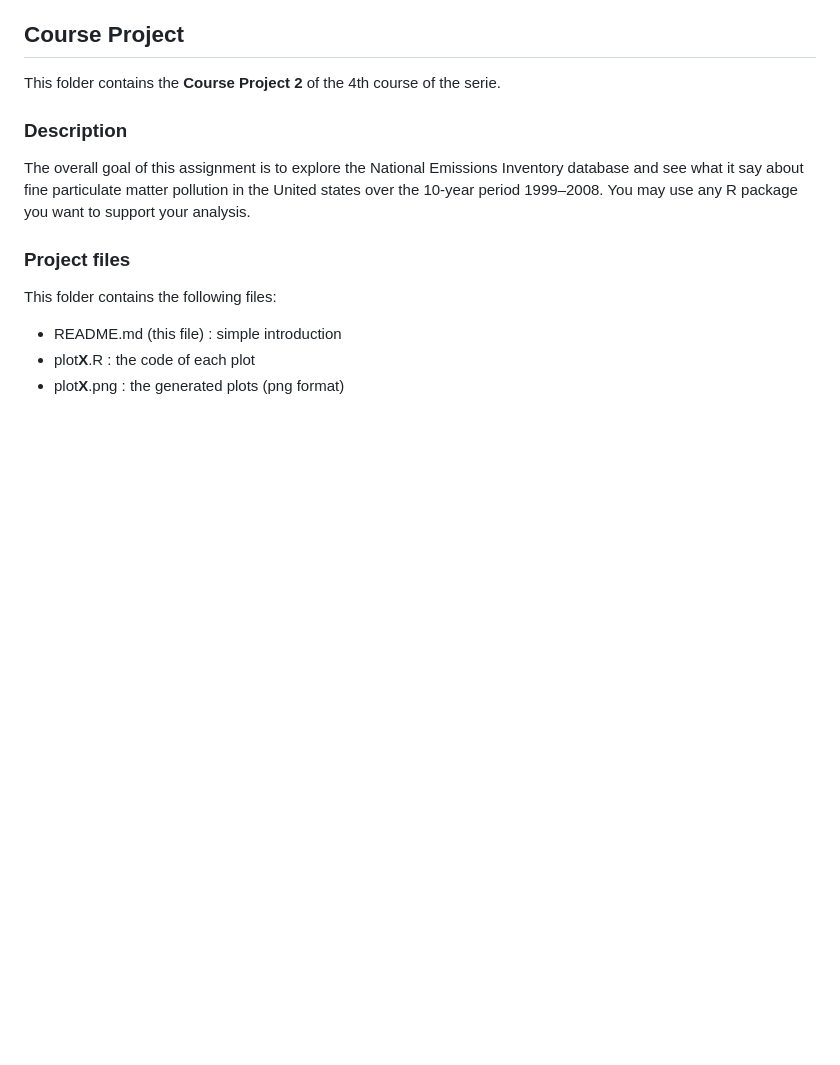
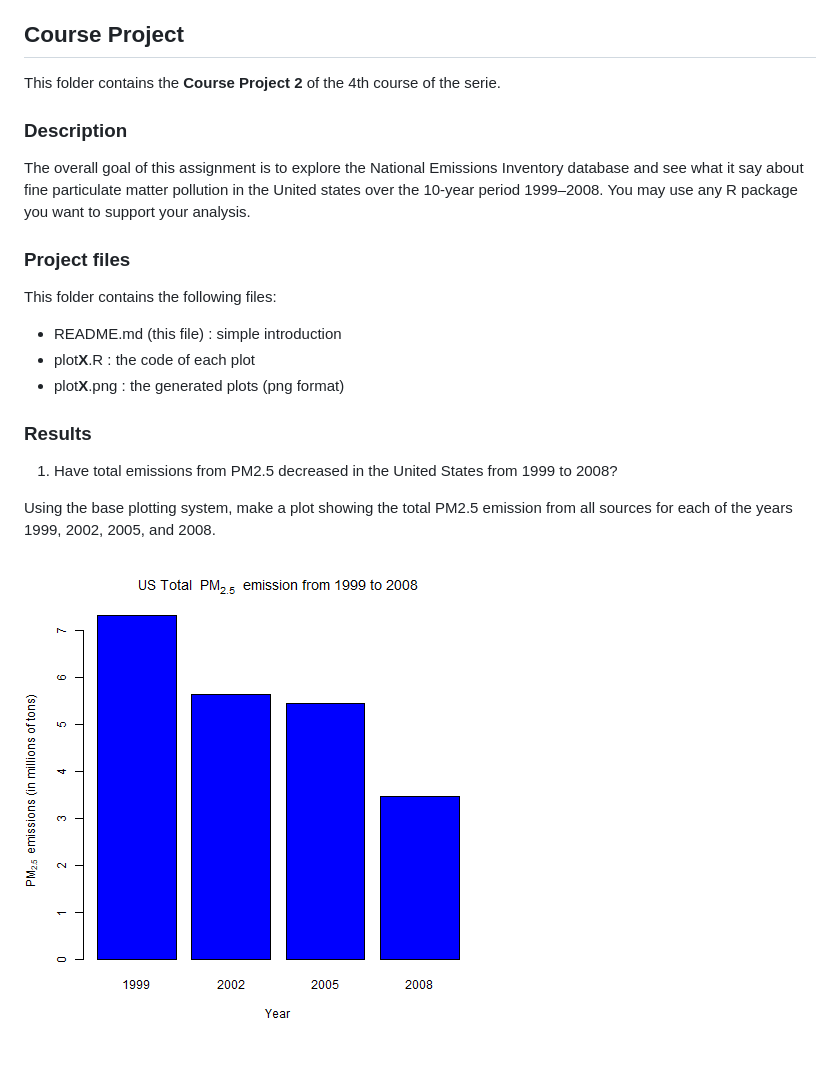
Before and after one commit to chris-FR-GitHub/03-Getting-and-Cleaning-Data, a Markdown page: 04-Exploratory-Data-Analysis-Week4-Project/README.md, the part around the change. Drawn GitHub-style; pictures changed too: 04-Exploratory-Data-Analysis-Week4-Project/plot1.png (added); blank space fills up the shorter version.

Commit message:
Add the plot1.R and plot1.png files

```diff
--- a/04-Exploratory-Data-Analysis-Week4-Project/README.md
+++ b/04-Exploratory-Data-Analysis-Week4-Project/README.md
@@ -18,3 +18,11 @@ This folder contains the following files:
 - README.md (this file) : simple introduction
 - plot**X**.R : the code of each plot
 - plot**X**.png : the generated plots (png format)
+
+### Results
+
+1) Have total emissions from PM2.5 decreased in the United States from 1999 to 2008?
+
+Using the base plotting system, make a plot showing the total PM2.5 emission from all sources for each of the years 1999, 2002, 2005, and 2008.
+
+![plot1.png](plot1.png)
```
Also changed, not shown: 1 other file.
